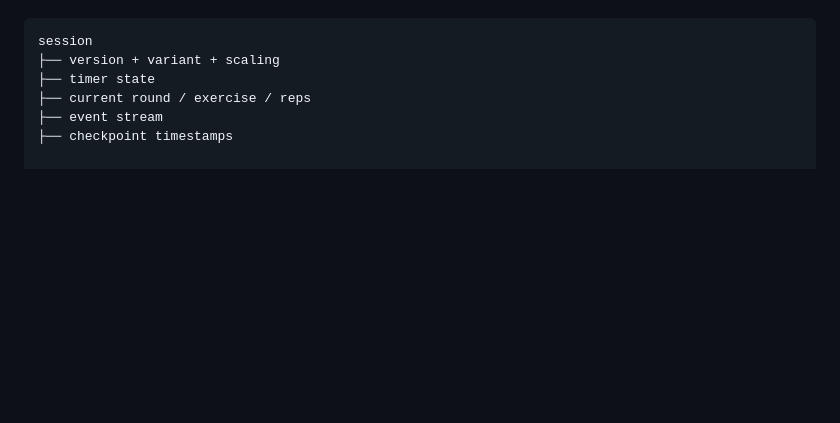
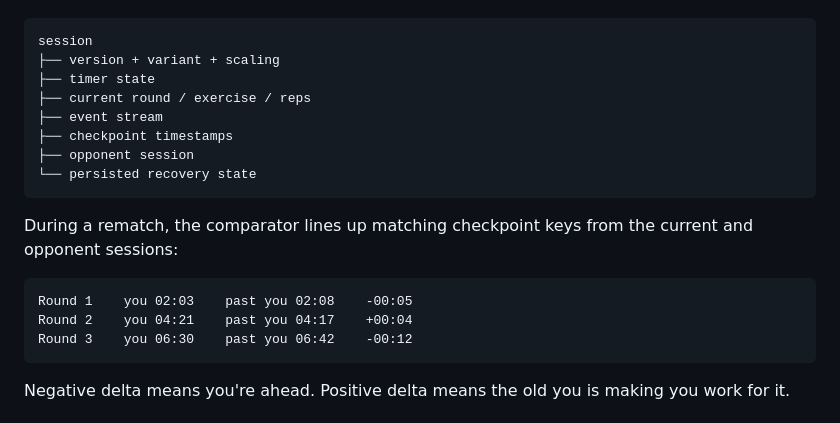
Before and after one commit to sdziupin/Rematch, a Markdown page: README.md, the part around one of its changes. Drawn GitHub-style; blank space fills up the shorter version.

Commit message:
docs: add workout model

````diff
--- a/README.md
+++ b/README.md
@@ -111,3 +111,17 @@ session
 ├── current round / exercise / reps
 ├── event stream
 ├── checkpoint timestamps
+├── opponent session
+└── persisted recovery state
+```
+
+During a rematch, the comparator lines up matching checkpoint keys from the current and opponent sessions:
+
+```text
+Round 1    you 02:03    past you 02:08    -00:05
+Round 2    you 04:21    past you 04:17    +00:04
+Round 3    you 06:30    past you 06:42    -00:12
+```
+
+Negative delta means you're ahead. Positive delta means the old you is making you work for it.
+
````
Also changed, not shown: other parts of README.md (+5 -0 lines).
